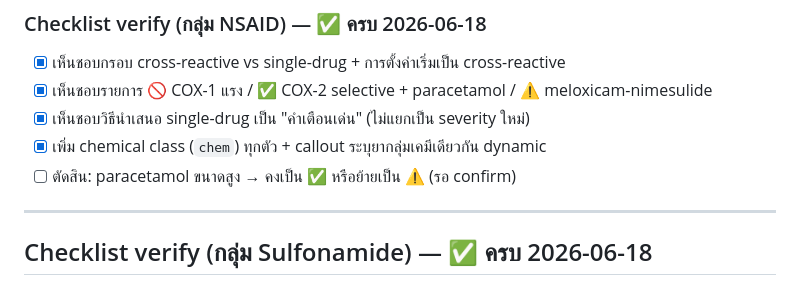
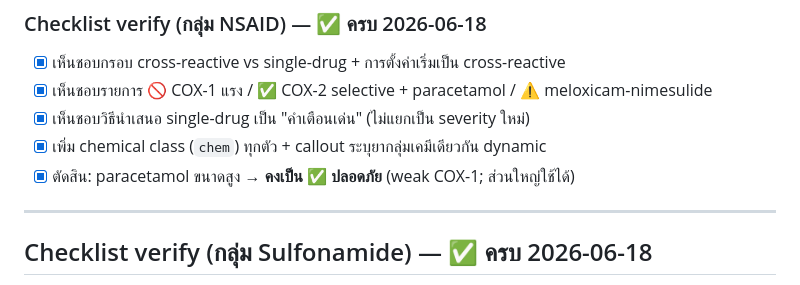
Before and after one commit to rxbenz/iv-drugref, a Markdown page: docs/allergy-nonbetalactam.md, the part around the change. Drawn GitHub-style.

Commit message:
docs(allergy): finalize NSAID verify checklist (paracetamol stays safe)
Pharmacist decision: high-dose paracetamol remains in the safe tier (weak
COX-1, tolerated by most). All NSAID verify items now closed.

Co-Authored-By: Claude Opus 4.8 <noreply@anthropic.com>
Claude-Session: https://claude.ai/code/session_01NT3bjQbnourhUFRsJNdDzS

```diff
--- a/docs/allergy-nonbetalactam.md
+++ b/docs/allergy-nonbetalactam.md
@@ -176,7 +176,7 @@ COX-1 แรง (ไม่ขึ้นกับความแรง COX-1)
 - [x] เห็นชอบรายการ 🚫 COX-1 แรง / ✅ COX-2 selective + paracetamol / ⚠️ meloxicam-nimesulide
 - [x] เห็นชอบวิธีนำเสนอ single-drug เป็น "คำเตือนเด่น" (ไม่แยกเป็น severity ใหม่)
 - [x] เพิ่ม chemical class (`chem`) ทุกตัว + callout ระบุยากลุ่มเคมีเดียวกัน dynamic
-- [ ] ตัดสิน: paracetamol ขนาดสูง → คงเป็น ✅ หรือย้ายเป็น ⚠️ (รอ confirm)
+- [x] ตัดสิน: paracetamol ขนาดสูง → **คงเป็น ✅ ปลอดภัย** (weak COX-1; ส่วนใหญ่ใช้ได้)
 
 ---
 
```
